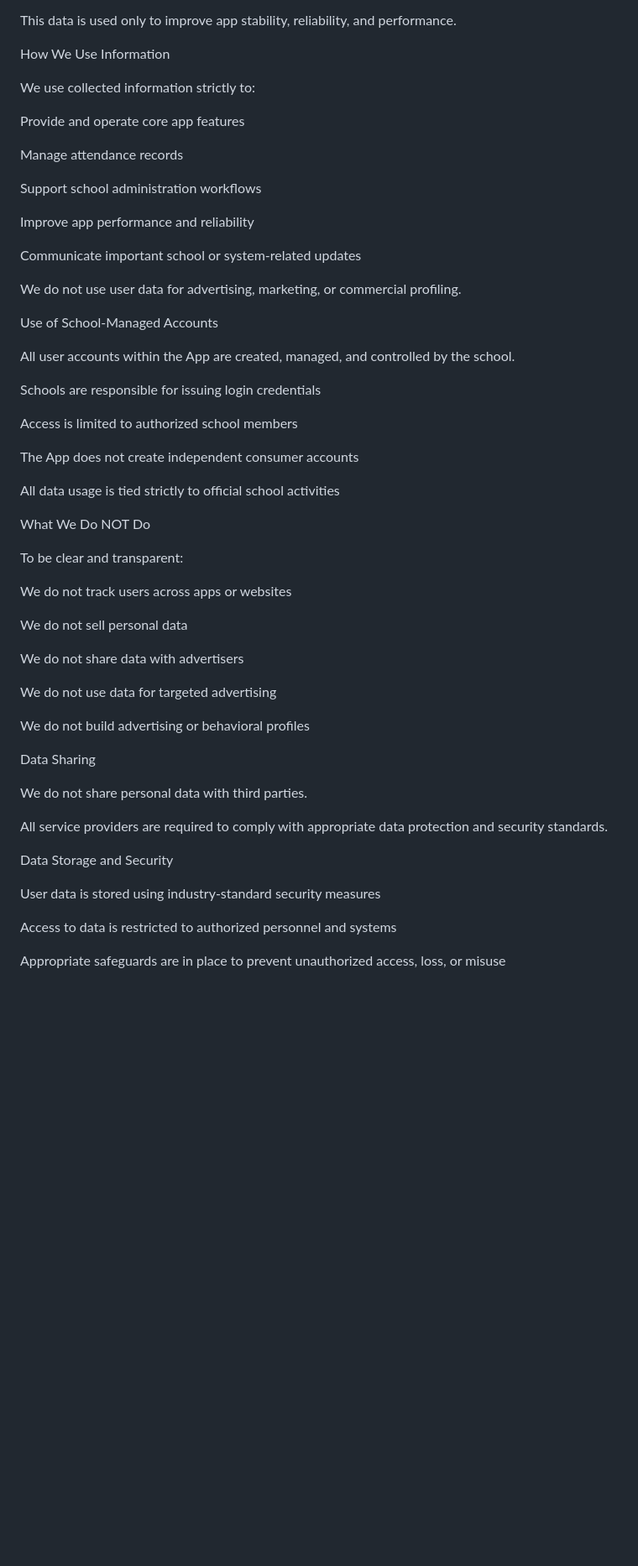
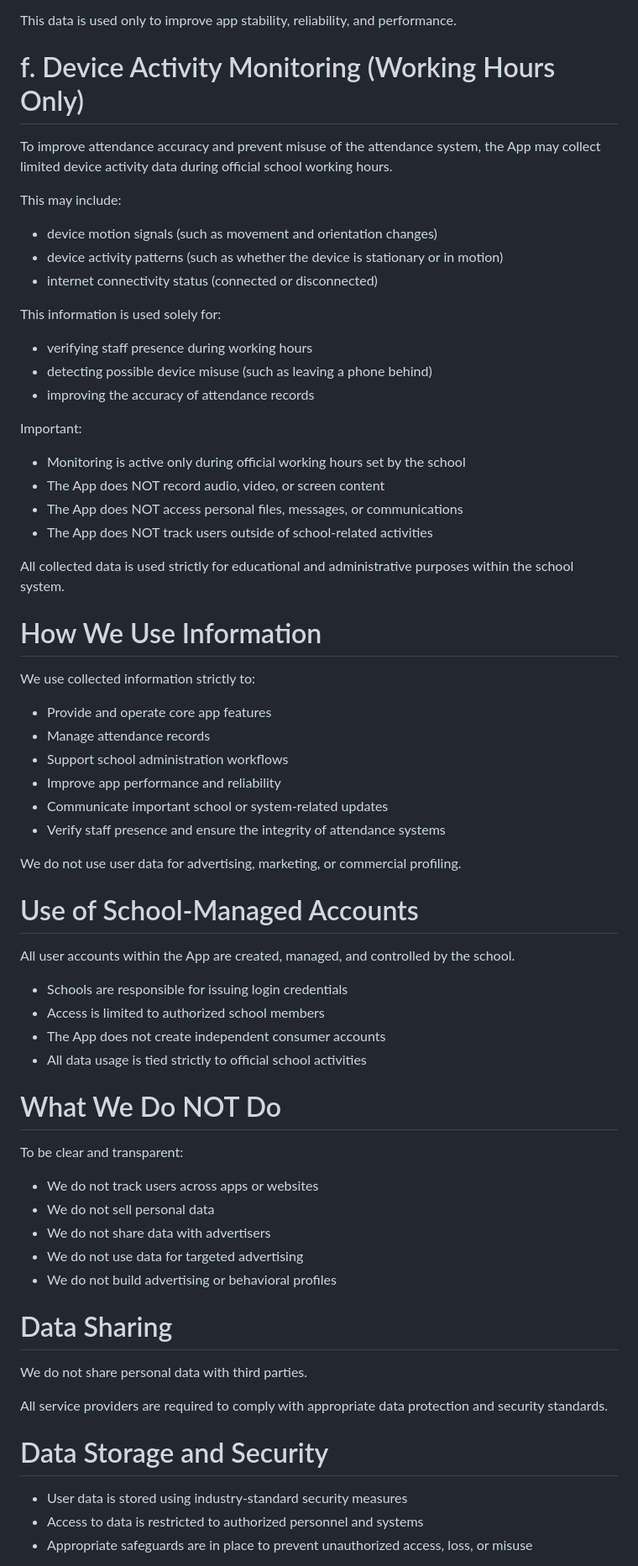
Before and after one commit to vanz7773/privacy-policy, a Markdown page: index.MD, the part around one of its changes. Shown at 84% size. GitHub-like rendering; blank space fills up the shorter version.

```diff
--- a/index.MD
+++ b/index.MD
@@ -86,59 +80,82 @@ Device type and operating system version
 
 This data is used only to improve app stability, reliability, and performance.
 
-How We Use Information
+
+
+# f. Device Activity Monitoring (Working Hours Only)
+
+To improve attendance accuracy and prevent misuse of the attendance system, the App may collect limited device activity data during official school working hours.
+
+This may include:
+
+* device motion signals (such as movement and orientation changes)
+* device activity patterns (such as whether the device is stationary or in motion)
+* internet connectivity status (connected or disconnected)
+
+This information is used solely for:
+
+* verifying staff presence during working hours
+* detecting possible device misuse (such as leaving a phone behind)
+* improving the accuracy of attendance records
+
+Important:
+
+* Monitoring is active only during official working hours set by the school
+* The App does NOT record audio, video, or screen content
+* The App does NOT access personal files, messages, or communications
+* The App does NOT track users outside of school-related activities
+
+All collected data is used strictly for educational and administrative purposes within the school system.
+
+
+# How We Use Information
 
 We use collected information strictly to:
 
-Provide and operate core app features
-
-Manage attendance records
-
-Support school administration workflows
-
-Improve app performance and reliability
-
-Communicate important school or system-related updates
+* Provide and operate core app features
+* Manage attendance records
+* Support school administration workflows
+* Improve app performance and reliability
+* Communicate important school or system-related updates
+* Verify staff presence and ensure the integrity of attendance systems
 
 We do not use user data for advertising, marketing, or commercial profiling.
 
-Use of School-Managed Accounts
+
+
+# Use of School-Managed Accounts
 
 All user accounts within the App are created, managed, and controlled by the school.
 
-Schools are responsible for issuing login credentials
+* Schools are responsible for issuing login credentials
+* Access is limited to authorized school members
+* The App does not create independent consumer accounts
+* All data usage is tied strictly to official school activities
 
-Access is limited to authorized school members
 
-The App does not create independent consumer accounts
-
-All data usage is tied strictly to official school activities
-
-What We Do NOT Do
+# What We Do NOT Do
 
 To be clear and transparent:
 
-We do not track users across apps or websites
+* We do not track users across apps or websites
+* We do not sell personal data
+* We do not share data with advertisers
+* We do not use data for targeted advertising
+* We do not build advertising or behavioral profiles
 
-We do not sell personal data
 
-We do not share data with advertisers
 
-We do not use data for targeted advertising
-
-We do not build advertising or behavioral profiles
-
-Data Sharing
+# Data Sharing
 
 We do not share personal data with third parties.
 
 All service providers are required to comply with appropriate data protection and security standards.
 
-Data Storage and Security
 
-User data is stored using industry-standard security measures
 
-Access to data is restricted to authorized personnel and systems
+# Data Storage and Security
 
-Appropriate safeguards are in place to prevent unauthorized access, loss, or misuse
+* User data is stored using industry-standard security measures
+* Access to data is restricted to authorized personnel and systems
+* Appropriate safeguards are in place to prevent unauthorized access, loss, or misuse
 
```
Also changed, not shown: other parts of index.MD (+65 -72 lines).
